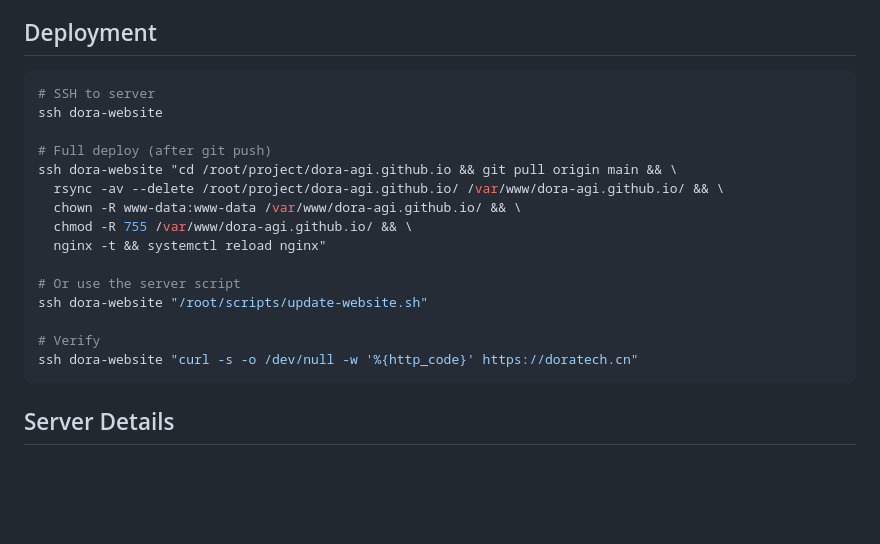
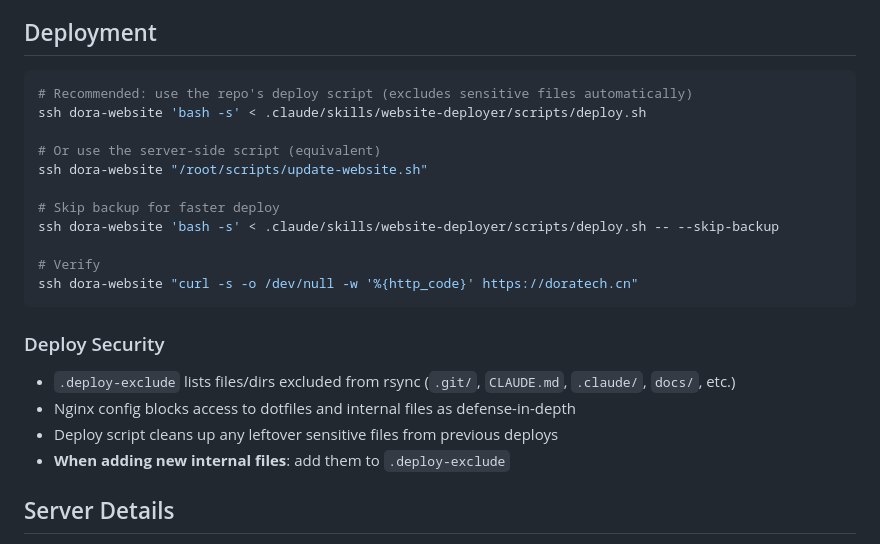
Before and after one commit to dora-agi/dora-agi.github.io, a Markdown page: CLAUDE.md, the part around the change. GitHub-like rendering; blank space fills up the shorter version.

Commit message:
add more security methods

````diff
--- a/CLAUDE.md
+++ b/CLAUDE.md
@@ -79,22 +79,24 @@ No build step required — all files are static HTML/CSS/JS.
 
 ## Deployment
 ```bash
-# SSH to server
-ssh dora-website
+# Recommended: use the repo's deploy script (excludes sensitive files automatically)
+ssh dora-website 'bash -s' < .claude/skills/website-deployer/scripts/deploy.sh
 
-# Full deploy (after git push)
-ssh dora-website "cd /root/project/dora-agi.github.io && git pull origin main && \
-  rsync -av --delete /root/project/dora-agi.github.io/ /var/www/dora-agi.github.io/ && \
-  chown -R www-data:www-data /var/www/dora-agi.github.io/ && \
-  chmod -R 755 /var/www/dora-agi.github.io/ && \
-  nginx -t && systemctl reload nginx"
+# Or use the server-side script (equivalent)
+ssh dora-website "/root/scripts/update-website.sh"
 
-# Or use the server script
-ssh dora-website "/root/scripts/update-website.sh"
+# Skip backup for faster deploy
+ssh dora-website 'bash -s' < .claude/skills/website-deployer/scripts/deploy.sh -- --skip-backup
 
 # Verify
 ssh dora-website "curl -s -o /dev/null -w '%{http_code}' https://doratech.cn"
 ```
+
+### Deploy Security
+- `.deploy-exclude` lists files/dirs excluded from rsync (`.git/`, `CLAUDE.md`, `.claude/`, `docs/`, etc.)
+- Nginx config blocks access to dotfiles and internal files as defense-in-depth
+- Deploy script cleans up any leftover sensitive files from previous deploys
+- **When adding new internal files**: add them to `.deploy-exclude`
 
 ## Server Details
 - **SSH alias**: `dora-website` (115.190.184.245)
````
Also changed, not shown: 1 other file.
